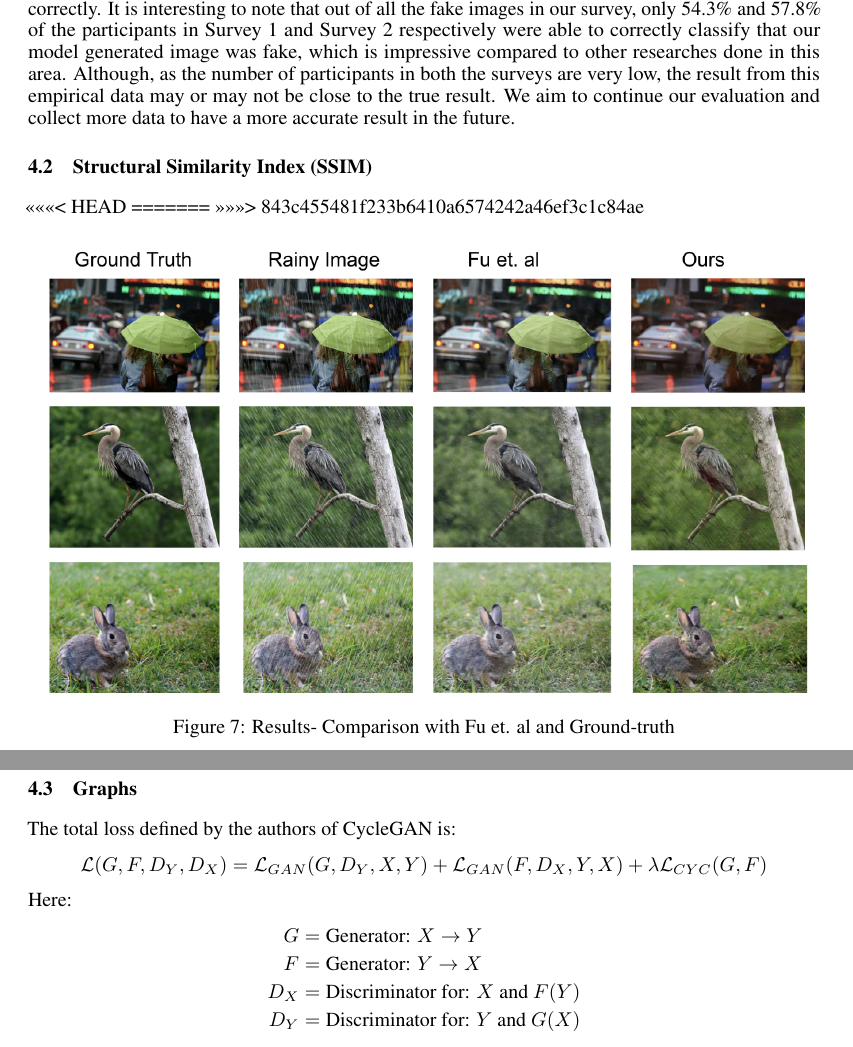
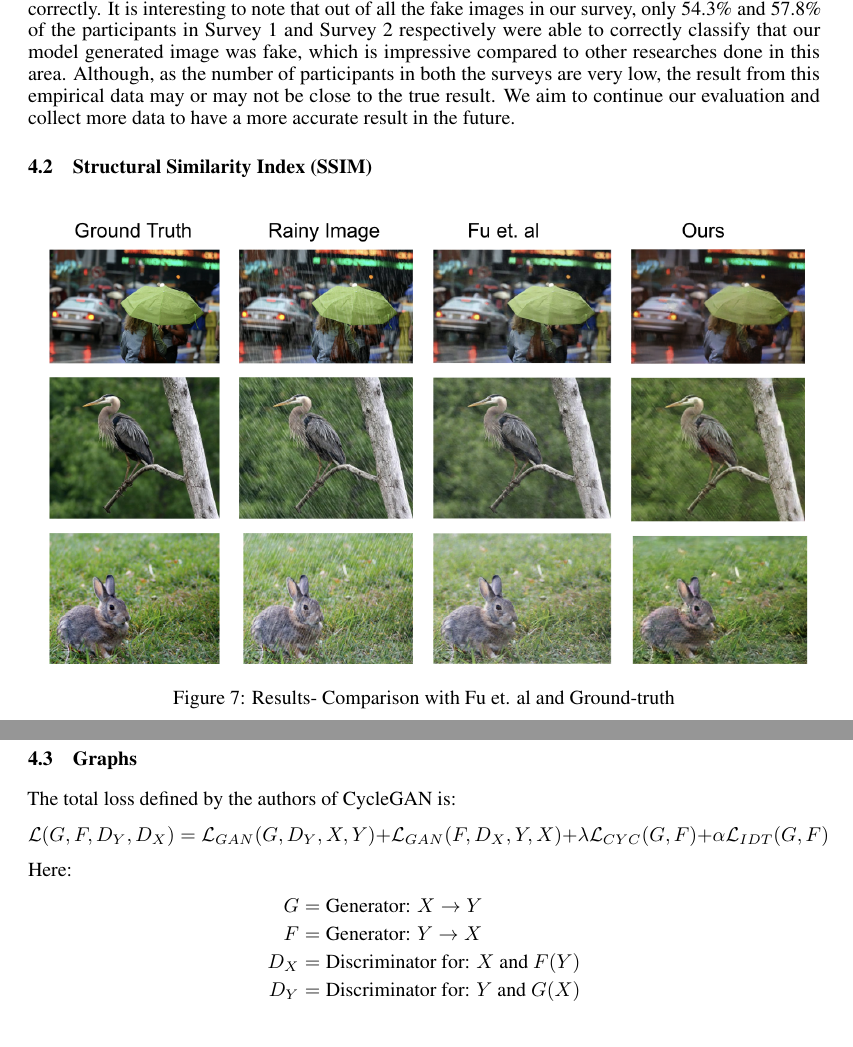
Before and after one commit to hamsterz0/GAN-Summer2Monsoon, a LaTeX paper (project template.tex): two parts of pages 6 and 7 of 9, joined at a grey line, cut so that both start at the same text. Compiled offline with pdfLaTeX.

Commit message:
adding the idt loss in the eqn

```diff
--- a/project template.tex
+++ b/project template.tex
@@ -252,10 +252,6 @@ From Table \ref{table:1} we can see that for the Survey 1, only 59.1\% of the pa
 
 \subsection{Structural Similarity Index (SSIM)}
 
-<<<<<<< HEAD
-% TODO: Put figure here.
-=======
->>>>>>> 843c455481f233b6410a6574242a46ef3c1c84ae
 \begin{figure}[H]
 	\centering
 	\includegraphics[width=\linewidth]{images/ssim.png}
@@ -289,7 +285,7 @@ It also surprising to see that the SSIM score for the rain image of the bird was
 
 The total loss defined by the authors of CycleGAN is:
 $$
-	\mathcal{L}(G, F, D_Y, D_X) = \mathcal{L}_{GAN}(G, D_Y, X, Y) + \mathcal{L}_{GAN}(F, D_X, Y, X) + \lambda \mathcal{L}_{CYC}(G, F)
+	\mathcal{L}(G, F, D_Y, D_X) = \mathcal{L}_{GAN}(G, D_Y, X, Y) + \mathcal{L}_{GAN}(F, D_X, Y, X) + \lambda \mathcal{L}_{CYC}(G, F) + \alpha \mathcal{L}_{IDT}(G, F)
 $$
 Here:
 \begin{align*}
```
